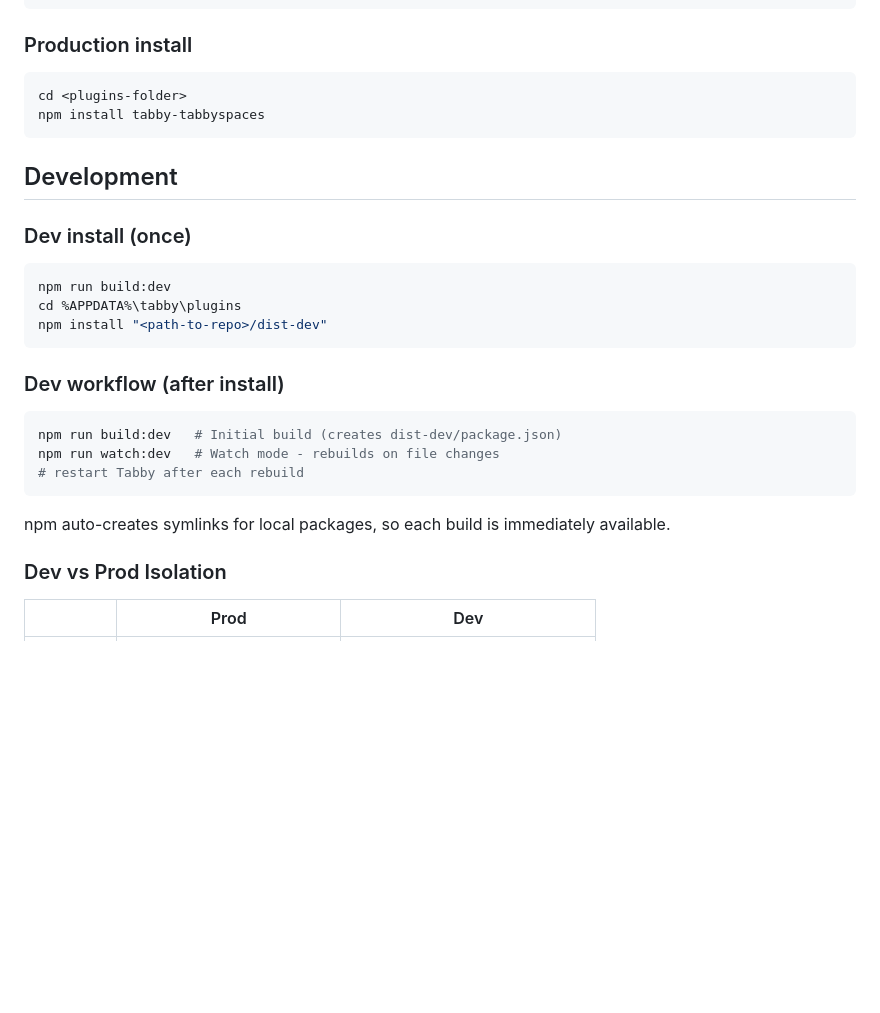
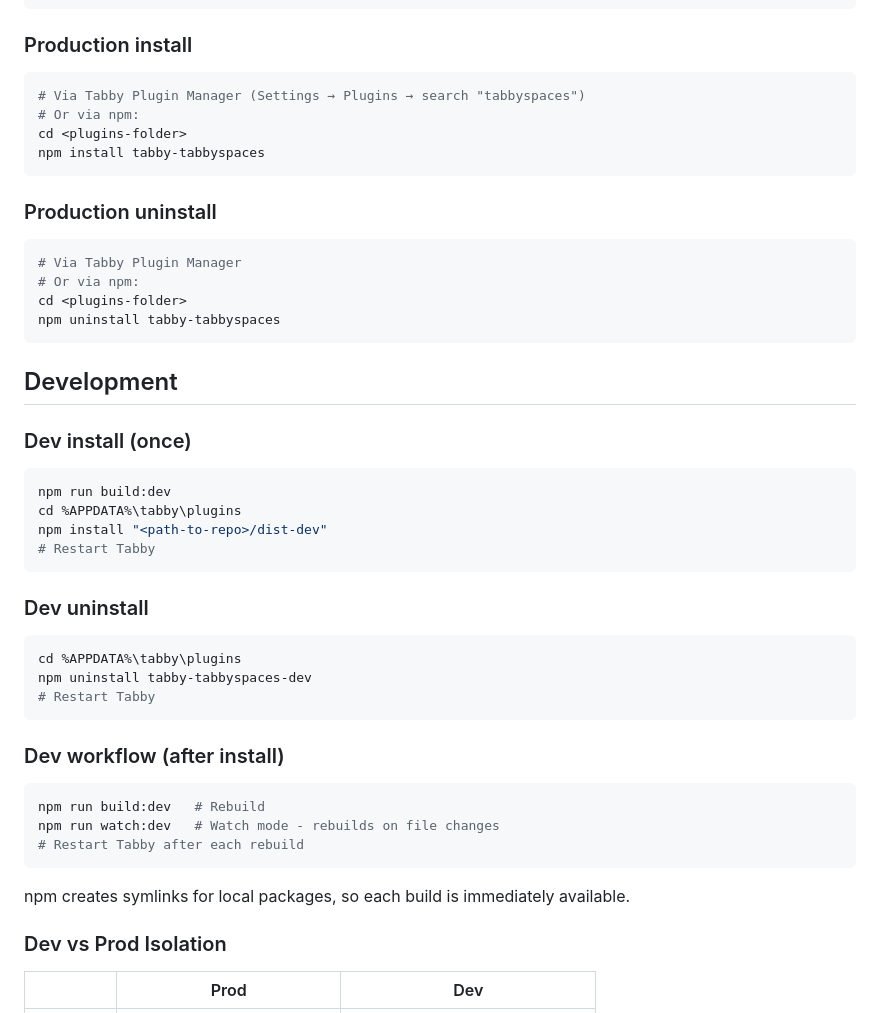
Before and after one commit to halilc4/tabbyspaces, a Markdown page: CLAUDE.md, the part around the change. GitHub-like rendering; blank space fills up the shorter version.

Commit message:
Update install/uninstall documentation
Added uninstall commands for both dev and prod.
Clarified Plugin Manager as primary install method.

🤖 Generated with [Claude Code](https://claude.com/claude-code)

Co-Authored-By: Claude Opus 4.5 <noreply@anthropic.com>

````diff
--- a/CLAUDE.md
+++ b/CLAUDE.md
@@ -130,8 +130,18 @@ Linux:    ~/.config/tabby/plugins
 
 ### Production install
 ```bash
+# Via Tabby Plugin Manager (Settings → Plugins → search "tabbyspaces")
+# Or via npm:
 cd <plugins-folder>
 npm install tabby-tabbyspaces
+```
+
+### Production uninstall
+```bash
+# Via Tabby Plugin Manager
+# Or via npm:
+cd <plugins-folder>
+npm uninstall tabby-tabbyspaces
 ```
 
 ## Development
@@ -141,16 +151,24 @@ npm install tabby-tabbyspaces
 npm run build:dev
 cd %APPDATA%\tabby\plugins
 npm install "<path-to-repo>/dist-dev"
+# Restart Tabby
+```
+
+### Dev uninstall
+```bash
+cd %APPDATA%\tabby\plugins
+npm uninstall tabby-tabbyspaces-dev
+# Restart Tabby
 ```
 
 ### Dev workflow (after install)
 ```bash
-npm run build:dev   # Initial build (creates dist-dev/package.json)
+npm run build:dev   # Rebuild
 npm run watch:dev   # Watch mode - rebuilds on file changes
-# restart Tabby after each rebuild
+# Restart Tabby after each rebuild
 ```
 
-npm auto-creates symlinks for local packages, so each build is immediately available.
+npm creates symlinks for local packages, so each build is immediately available.
 
 ### Dev vs Prod Isolation
 
````
